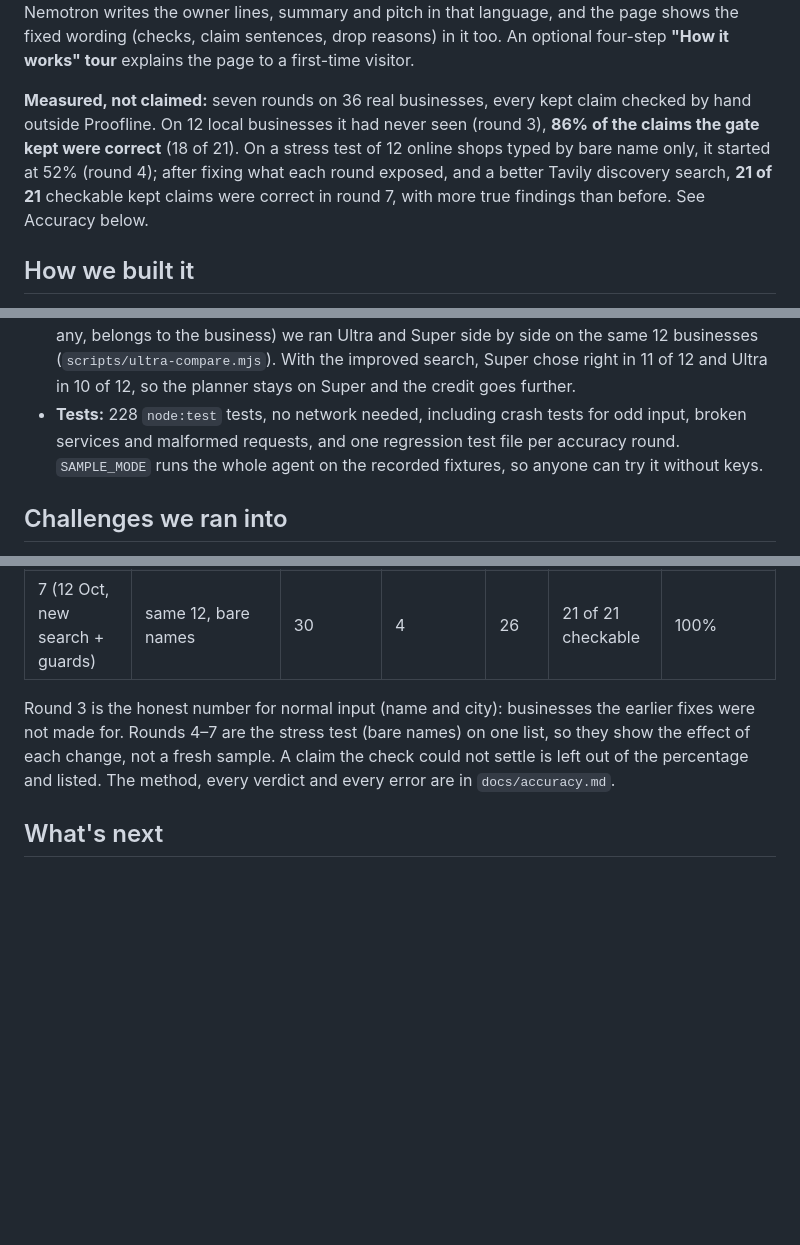
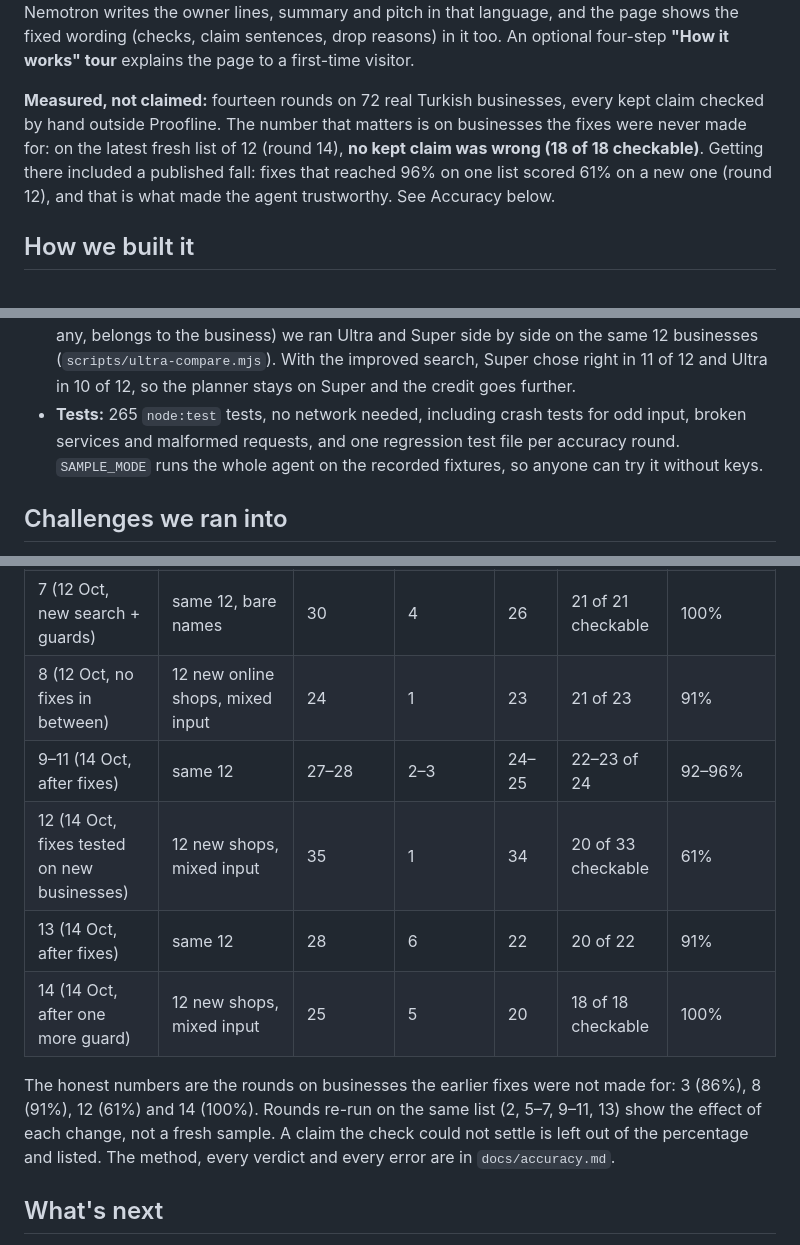
Before and after one commit to jpalii77/proofline, a Markdown page: docs/devpost-v2.md, 3 parts joined by grey strips. Rendered like a GitHub page; blank space fills up the shorter version.

Commit message:
Devpost text: rounds 8-14 and the fresh-list lesson

```diff
--- a/docs/devpost-v2.md
+++ b/docs/devpost-v2.md
@@ -30,7 +30,7 @@ Every step streams to the page as a live trace. Every claim has a **Re-run proof
 
 The public demo opens with four recorded, fictional examples (instant, free) and a capped live mode that calls Tavily and Nemotron for real. The examples replay **real Nemotron answers**, recorded once on Token Factory in English and Turkish with their model ids, tokens and latency; the panel labels them "recorded, no new tokens", and the gate and the other code checks run again on every replay. The whole report follows the visitor's language, **English or Turkish**: Nemotron writes the owner lines, summary and pitch in that language, and the page shows the fixed wording (checks, claim sentences, drop reasons) in it too. An optional four-step **"How it works" tour** explains the page to a first-time visitor.
 
-**Measured, not claimed:** seven rounds on 36 real businesses, every kept claim checked by hand outside Proofline. On 12 local businesses it had never seen (round 3), **86% of the claims the gate kept were correct** (18 of 21). On a stress test of 12 online shops typed by bare name only, it started at 52% (round 4); after fixing what each round exposed, and a better Tavily discovery search, **21 of 21** checkable kept claims were correct in round 7, with more true findings than before. See Accuracy below.
+**Measured, not claimed:** fourteen rounds on 72 real Turkish businesses, every kept claim checked by hand outside Proofline. The number that matters is on businesses the fixes were never made for: on the latest fresh list of 12 (round 14), **no kept claim was wrong (18 of 18 checkable)**. Getting there included a published fall: fixes that reached 96% on one list scored 61% on a new one (round 12), and that is what made the agent trustworthy. See Accuracy below.
 
 ## How we built it
 
@@ -50,7 +50,7 @@ The public demo opens with four recorded, fictional examples (instant, free) and
 - **Interface:** single page, no framework; English and Turkish interface and report (`public/i18n.js`, `public/report-lang.js`), guided tour (`public/tour.js`), phone layout checked at 375 px.
 - **Recorded examples:** `npm run record-samples` runs the four fictional examples once through the live Nemotron brain (7 calls each, English and Turkish) and saves every answer with its model id, tokens, latency and output format; the demo replays them (`src/agent/recorded-brain.mjs`). A step with no recording falls back to a rule-based stand-in, named as such.
 - **Nemotron 3 Ultra, measured before used:** on the planner's hardest decision (which website, if any, belongs to the business) we ran Ultra and Super side by side on the same 12 businesses (`scripts/ultra-compare.mjs`). With the improved search, Super chose right in 11 of 12 and Ultra in 10 of 12, so the planner stays on Super and the credit goes further.
-- **Tests:** 228 `node:test` tests, no network needed, including crash tests for odd input, broken services and malformed requests, and one regression test file per accuracy round. `SAMPLE_MODE` runs the whole agent on the recorded fixtures, so anyone can try it without keys.
+- **Tests:** 265 `node:test` tests, no network needed, including crash tests for odd input, broken services and malformed requests, and one regression test file per accuracy round. `SAMPLE_MODE` runs the whole agent on the recorded fixtures, so anyone can try it without keys.
 
 ## Challenges we ran into
 
@@ -103,8 +107,13 @@ The live agent runs on lists of 12 real Turkish small businesses; every claim th
 | 5 (12 Oct, after fixes) | same 12, bare names | 25 | 3 | 22 | 18 of 20 checkable | 90% |
 | 6 (12 Oct, new search) | same 12, bare names | 34 | 4 | 30 | 17 of 24 checkable | 71% |
 | 7 (12 Oct, new search + guards) | same 12, bare names | 30 | 4 | 26 | 21 of 21 checkable | 100% |
+| 8 (12 Oct, no fixes in between) | 12 new online shops, mixed input | 24 | 1 | 23 | 21 of 23 | 91% |
+| 9–11 (14 Oct, after fixes) | same 12 | 27–28 | 2–3 | 24–25 | 22–23 of 24 | 92–96% |
+| 12 (14 Oct, fixes tested on new businesses) | 12 new shops, mixed input | 35 | 1 | 34 | 20 of 33 checkable | 61% |
+| 13 (14 Oct, after fixes) | same 12 | 28 | 6 | 22 | 20 of 22 | 91% |
+| 14 (14 Oct, after one more guard) | 12 new shops, mixed input | 25 | 5 | 20 | 18 of 18 checkable | 100% |
 
-Round 3 is the honest number for normal input (name and city): businesses the earlier fixes were not made for. Rounds 4–7 are the stress test (bare names) on one list, so they show the effect of each change, not a fresh sample. A claim the check could not settle is left out of the percentage and listed. The method, every verdict and every error are in `docs/accuracy.md`.
+The honest numbers are the rounds on businesses the earlier fixes were not made for: 3 (86%), 8 (91%), 12 (61%) and 14 (100%). Rounds re-run on the same list (2, 5–7, 9–11, 13) show the effect of each change, not a fresh sample. A claim the check could not settle is left out of the percentage and listed. The method, every verdict and every error are in `docs/accuracy.md`.
 
 ## What's next
 
```
Also changed, not shown: other parts of docs/devpost-v2.md (+4 -0 lines).
